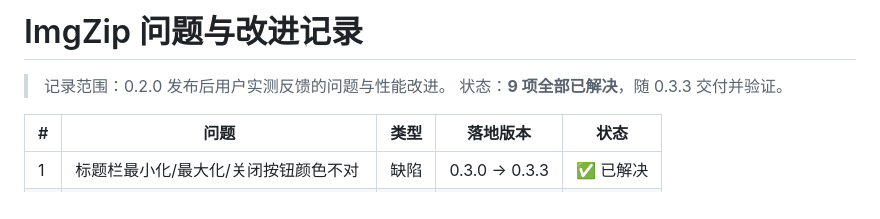
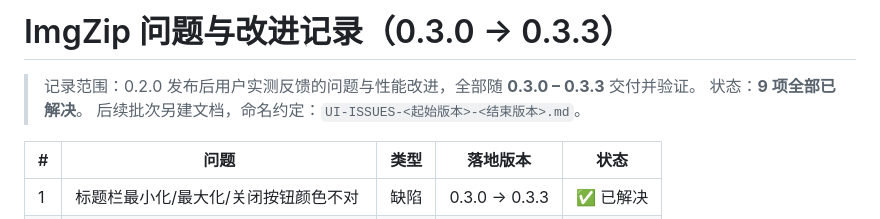
Before and after one commit to a01lu01/imgzip-fn-pc, a Markdown page: docs/UI-ISSUES-0.3.0-0.3.3.md, the part around the change. Drawn GitHub-style.

Commit message:
docs: rename issue tracker to UI-ISSUES-0.3.0-0.3.3

```diff
--- a/docs/UI-ISSUES.md
+++ b/docs/UI-ISSUES-0.3.0-0.3.3.md
@@ -1,7 +1,8 @@
-# ImgZip 问题与改进记录
+# ImgZip 问题与改进记录（0.3.0 → 0.3.3）
 
-> 记录范围：0.2.0 发布后用户实测反馈的问题与性能改进。
-> 状态：**9 项全部已解决**，随 0.3.3 交付并验证。
+> 记录范围：0.2.0 发布后用户实测反馈的问题与性能改进，全部随 **0.3.0 – 0.3.3** 交付并验证。
+> 状态：**9 项全部已解决**。
+> 后续批次另建文档，命名约定：`UI-ISSUES-<起始版本>-<结束版本>.md`。
 
 | # | 问题 | 类型 | 落地版本 | 状态 |
 |---|---|---|---|---|
```
